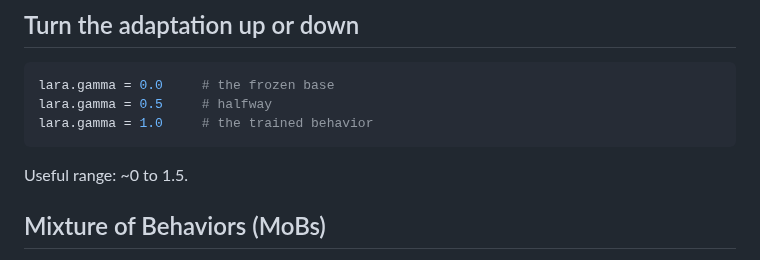
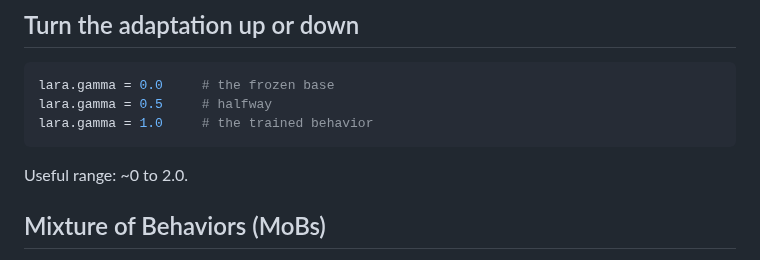
Before and after one commit to pfekin/LARA, a Markdown page: README.md, the part around the change. GitHub-like rendering.

Commit message:
Update useful range for lara.gamma in README

````diff
--- a/README.md
+++ b/README.md
@@ -169,7 +169,7 @@ lara.gamma = 0.5     # halfway
 lara.gamma = 1.0     # the trained behavior
 ```
 
-Useful range: ~0 to 1.5.
+Useful range: ~0 to 2.0.
 
 
 
````
